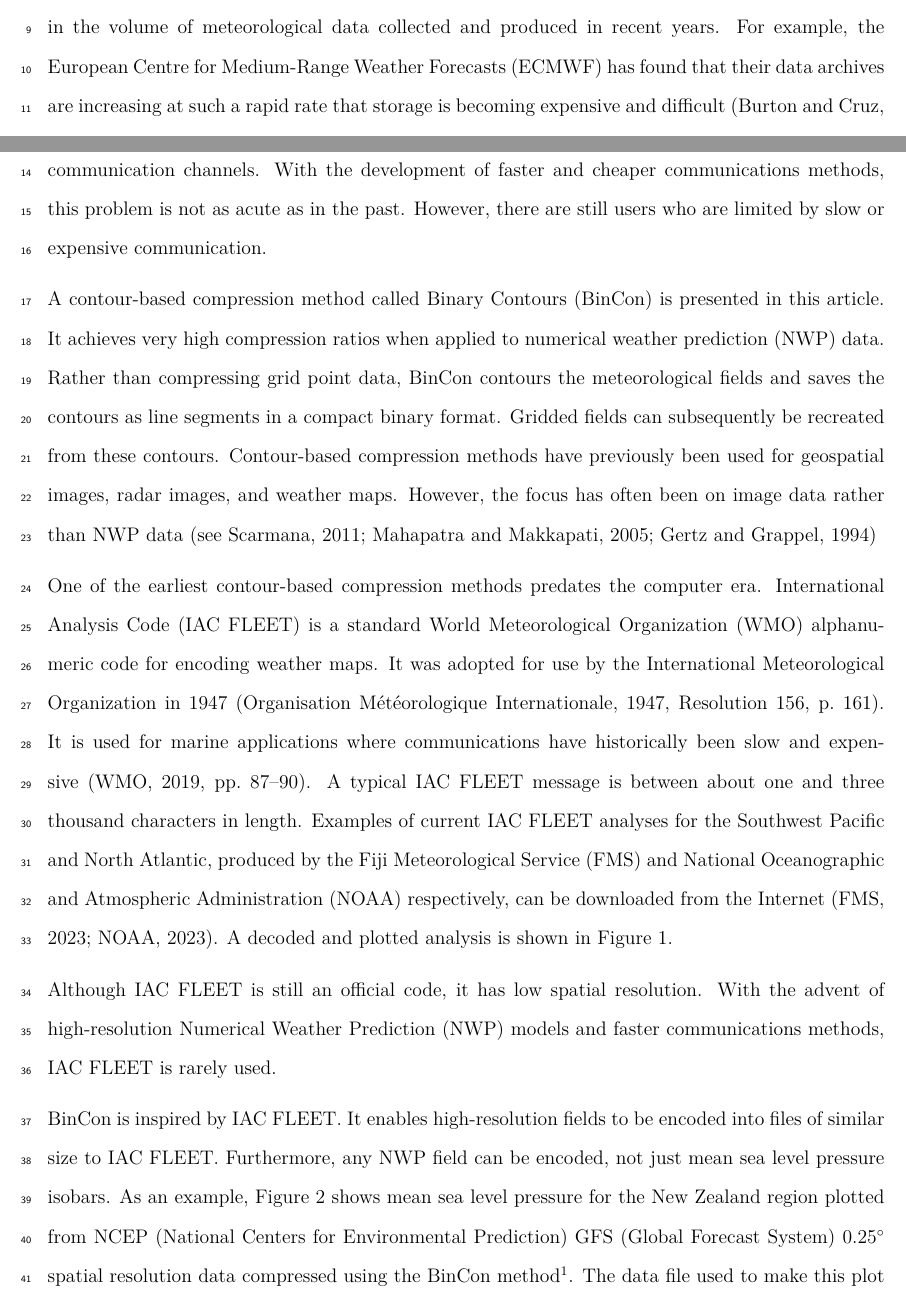
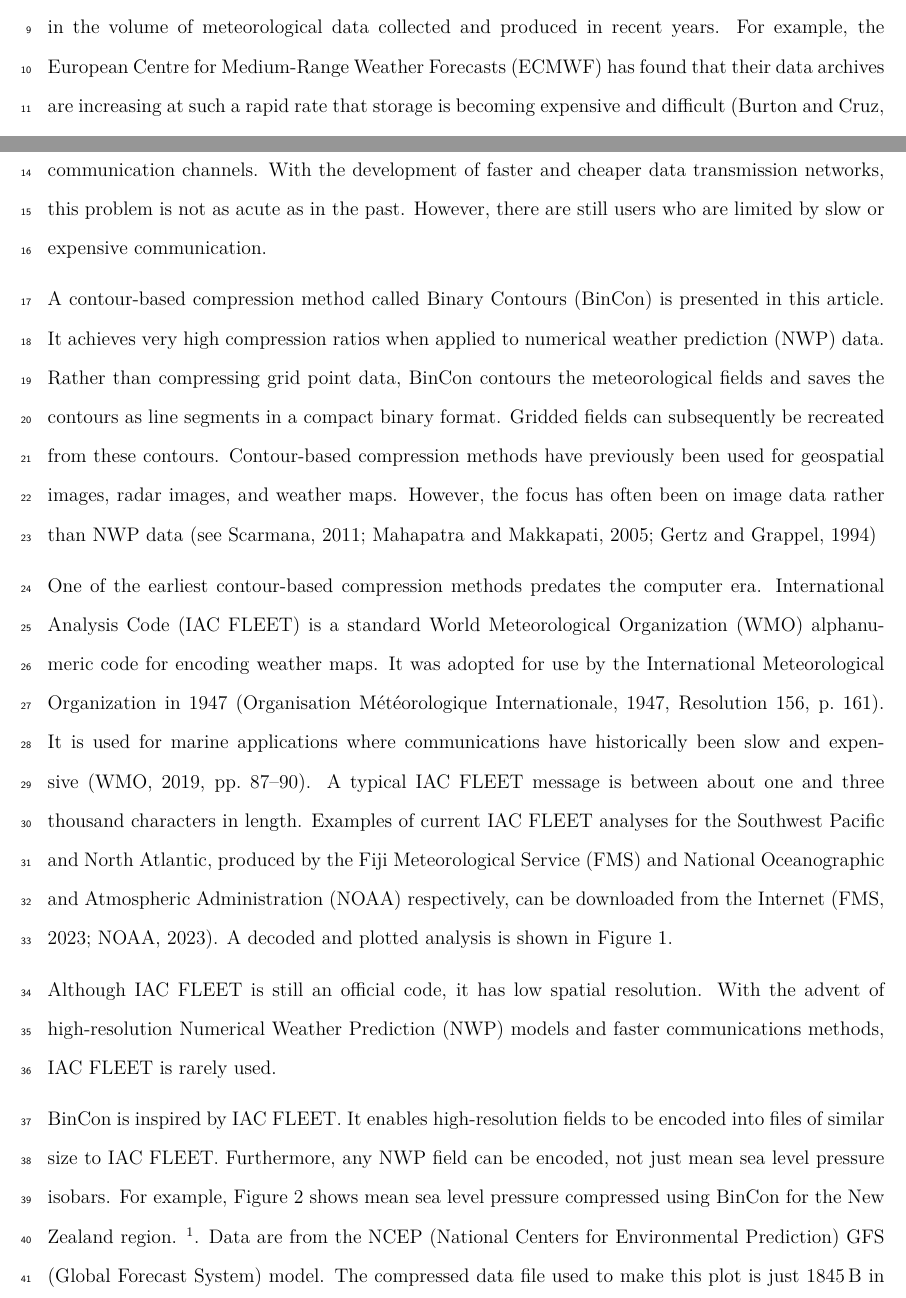
Before and after one commit to timo007/bicon, a LaTeX paper (article/contours.tex): two parts of pages 1 and 2 of 13, joined at a grey line, cut so that both start at the same text. Compiled offline with LuaLaTeX.

Commit message:
Change the article a bit.

```diff
--- a/article/contours.tex
+++ b/article/contours.tex
@@ -44,13 +44,13 @@ has been an explosion in the volume of meteorological data collected and
 produced in recent years. For example, the European Centre for Medium-Range
 Weather Forecasts (ECMWF) has found that their data archives are increasing at
 such a rapid rate that storage is becoming expensive and
-difficult~\citep{burton_cruz2020}. Compression is one method, in conjunction
-with others, to help tackle this explosion of data.
+difficult~\citep{burton_cruz2020}. Compression is one method which can help
+tackle this explosion of data.
 
 Compression is also used in applications where dissemination of data is limited
 by low bandwidth communication channels. With the development of faster and
-cheaper communications methods, this problem is not as acute as in the past.
-However, there are still users who are limited by slow or expensive
+cheaper data transmission networks, this problem is not as acute as in the
+past. However, there are still users who are limited by slow or expensive
 communication.
 
 A contour-based compression method called Binary Contours (BinCon) is
@@ -92,13 +92,13 @@ and faster communications methods, IAC~FLEET is rarely used.
 
 BinCon is inspired by IAC~FLEET. It enables high-resolution fields to be
 encoded into files of similar size to IAC~FLEET. Furthermore, any NWP field can
-be encoded, not just mean sea level pressure isobars. As an example,
-Figure~\ref{fig:BinCon} shows mean sea level pressure for the New Zealand
-region plotted from NCEP (National Centers for Environmental Prediction) GFS
-(Global Forecast System) \ang{0.25} spatial resolution data compressed using
-the BinCon method\footnote{The New Zealand region in this article refers to the
-region from \ang{142}\,E--\ang{164}\,W, \ang{54}\,S--\ang{27}\,S.}. The data file used to
-make this plot is just \SI{1845}{\byte} in size.
+be encoded, not just mean sea level pressure isobars. For example,
+Figure~\ref{fig:BinCon} shows mean sea level pressure compressed using BinCon
+for the New Zealand region. \footnote{The New Zealand region in this article
+refers to the region from \ang{142}\,E--\ang{164}\,W,
+\ang{54}\,S--\ang{27}\,S.}. Data are from the NCEP (National Centers for
+Environmental Prediction) GFS (Global Forecast System) model. The compressed
+data file used to make this plot is just \SI{1845}{\byte} in size.
 
 \begin{figure*}
 \centering
```
Also changed, not shown: article/contours.tex (8 more changed lines).
